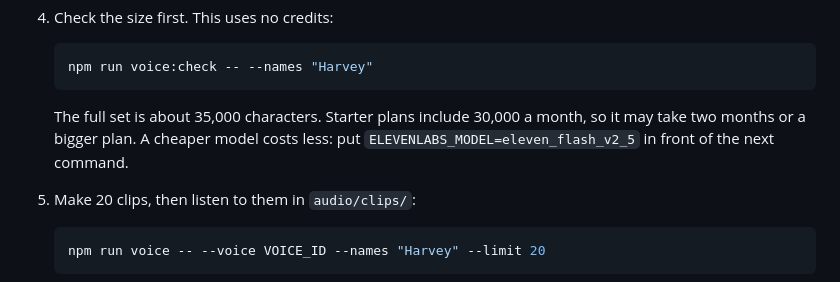
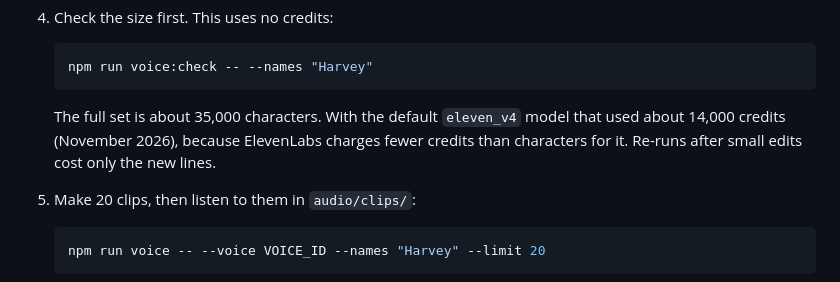
Before and after one commit to anthonypholmes/Harvey-Games, a Markdown page: README.md, the part around the change. Rendered like a GitHub page.

Commit message:
README: note the real credit cost of Bonnie's clips
Co-Authored-By: Claude Opus 5.5 <noreply@anthropic.com>

````diff
--- a/README.md
+++ b/README.md
@@ -186,7 +186,7 @@ Meadow Words can play a recorded ElevenLabs voice for Bonnie instead of the devi
    npm run voice:check -- --names "Harvey"
    ```
 
-   The full set is about 35,000 characters. Starter plans include 30,000 a month, so it may take two months or a bigger plan. A cheaper model costs less: put `ELEVENLABS_MODEL=eleven_flash_v2_5` in front of the next command.
+   The full set is about 35,000 characters. With the default `eleven_v4` model that used about 14,000 credits (November 2026), because ElevenLabs charges fewer credits than characters for it. Re-runs after small edits cost only the new lines.
 5. Make 20 clips, then listen to them in `audio/clips/`:
 
    ```bash
````
